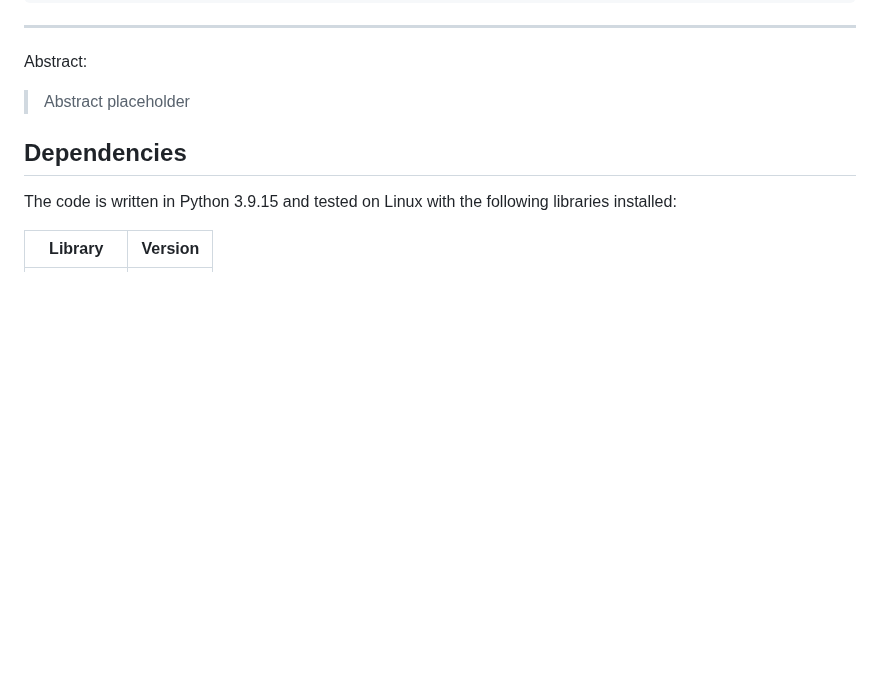
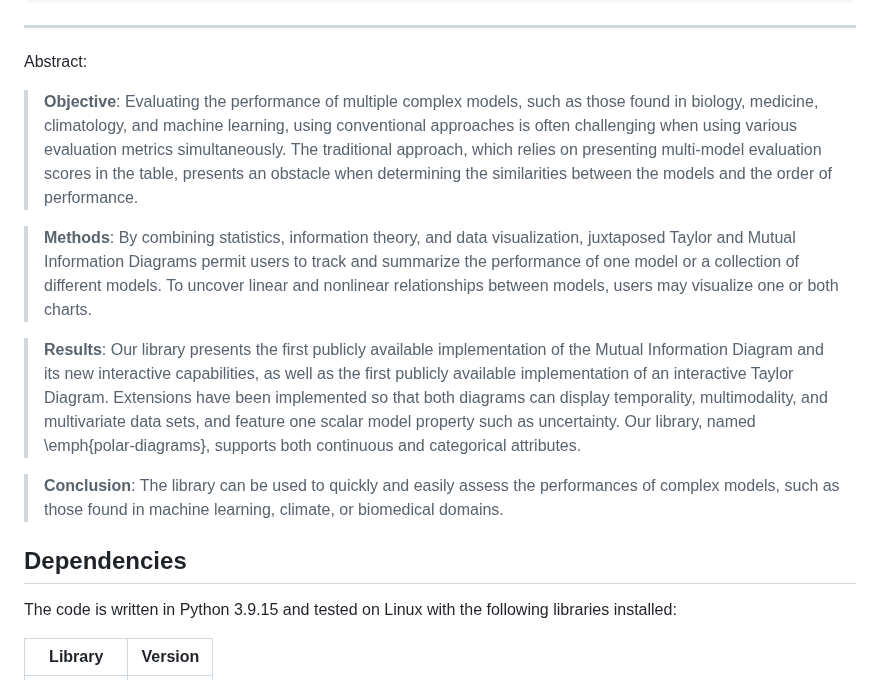
Before and after one commit to AAnzel/Polar-Diagrams-for-Model-Comparison, a Markdown page: Source/polar_diagrams/README.md, the part around the change. Drawn GitHub-style; blank space fills up the shorter version.

Commit message:
Added: Added Abstract information in the README files.

```diff
--- a/Source/polar_diagrams/README.md
+++ b/Source/polar_diagrams/README.md
@@ -23,7 +23,20 @@ Bibtex citation placeholder
 ---
 Abstract:
 
-> Abstract placeholder
+> __Objective__:
+Evaluating the performance of multiple complex models, such as those found in biology, medicine, climatology, and machine learning, using conventional approaches is often challenging when using various evaluation metrics simultaneously. The traditional approach, which relies on presenting multi-model evaluation scores in the table, presents an obstacle when determining the similarities between the models and the order of performance.
+
+> __Methods__:
+By combining statistics, information theory, and data visualization, juxtaposed Taylor and Mutual Information Diagrams permit users to track and summarize the performance of one model or a collection of different models. To uncover linear and nonlinear relationships between models, users may visualize one or both charts.
+
+>__Results__:
+Our library presents the first publicly available implementation of the Mutual Information Diagram and its new interactive capabilities, as well as the first publicly available implementation of an interactive Taylor Diagram.
+Extensions have been implemented so that both diagrams can display temporality, multimodality, and multivariate data sets, and feature one scalar model property such as uncertainty.
+Our library, named \emph{polar-diagrams}, supports both continuous and categorical attributes.
+
+>__Conclusion__:
+The library can be used to quickly and easily assess the performances of complex models, such as those found in machine learning, climate, or biomedical domains.
+
 
 
 ## Dependencies
```
Also changed, not shown: README.md (+13 -1 lines).
